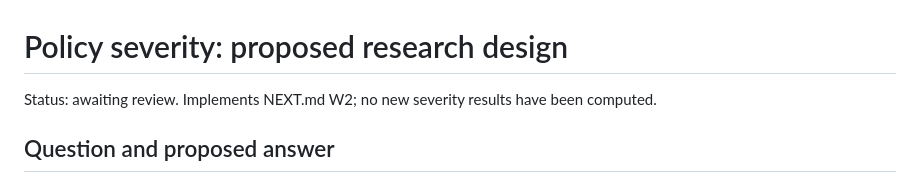
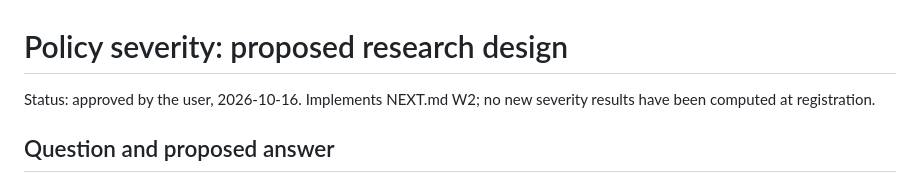
Before and after one commit to symonyeal/Chokepoint-Lab, a Markdown page: docs/specs/2026-10-16-policy-severity-design.md, the part around the change. GitHub-like rendering.

```diff
--- a/docs/specs/2026-10-16-policy-severity-design.md
+++ b/docs/specs/2026-10-16-policy-severity-design.md
@@ -1,6 +1,7 @@
 # Policy severity: proposed research design
 
-Status: awaiting review. Implements NEXT.md W2; no new severity results have been computed.
+Status: approved by the user, 2026-10-16. Implements NEXT.md W2; no new severity results
+have been computed at registration.
 
 ## Question and proposed answer
 
```
Also changed, not shown: docs/HYPOTHESES.md (+32 -0 lines).
